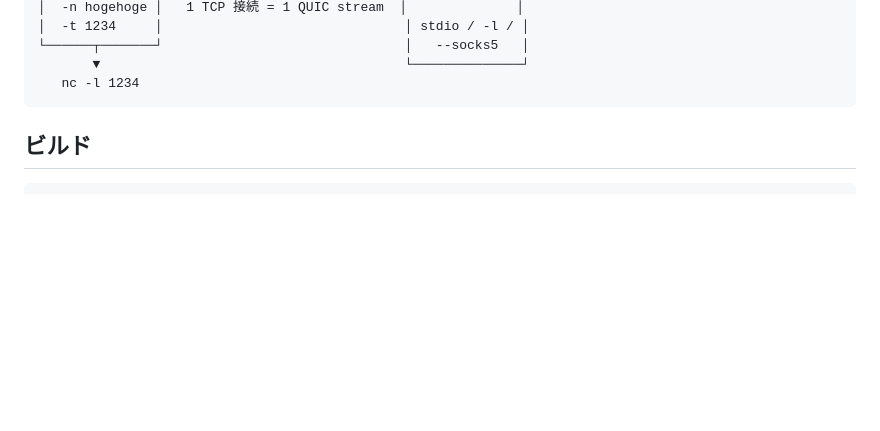
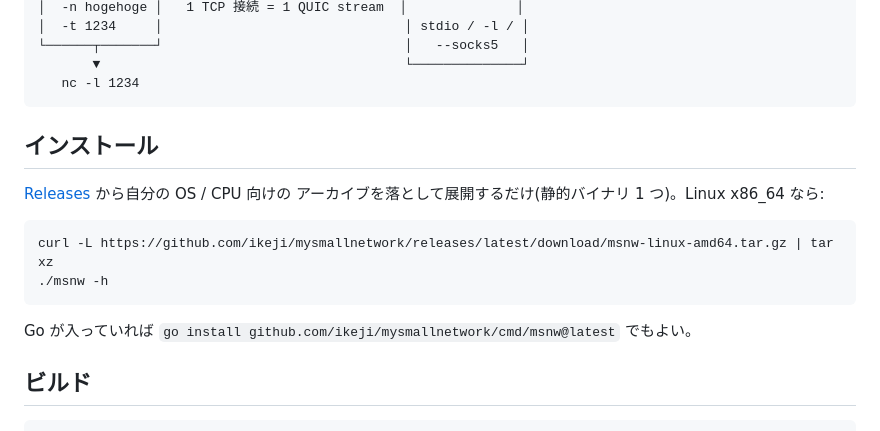
Before and after one commit to ikeji/mysmallnetwork, a Markdown page: README.ja.md, the part around the change. Drawn GitHub-style; blank space fills up the shorter version.

Commit message:
README.ja: install section with release links
Co-Authored-By: Claude Fable 5.1 <noreply@anthropic.com>
Claude-Session: https://claude.ai/code/session_01JCDiw57QqjswHEb1zmWRQP

````diff
--- a/README.ja.md
+++ b/README.ja.md
@@ -17,6 +17,18 @@
        ▼                                       └──────────────┘
    nc -l 1234
 ```
+
+## インストール
+
+[Releases](https://github.com/ikeji/mysmallnetwork/releases) から自分の OS / CPU 向けの
+アーカイブを落として展開するだけ(静的バイナリ 1 つ)。Linux x86_64 なら:
+
+```
+curl -L https://github.com/ikeji/mysmallnetwork/releases/latest/download/msnw-linux-amd64.tar.gz | tar xz
+./msnw -h
+```
+
+Go が入っていれば `go install github.com/ikeji/mysmallnetwork/cmd/msnw@latest` でもよい。
 
 ## ビルド
 
````
